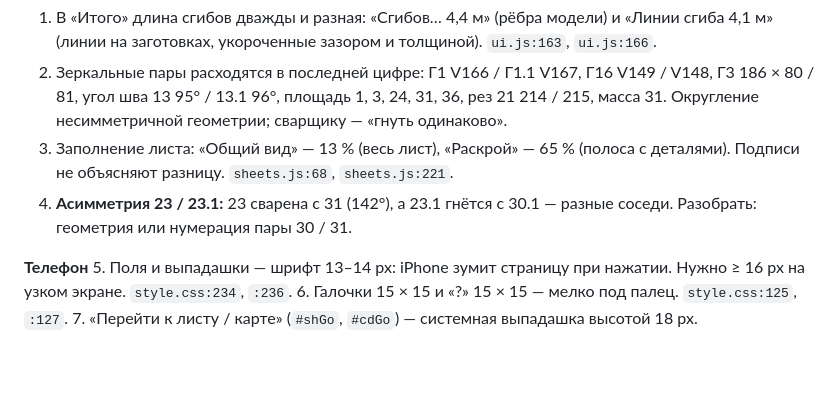
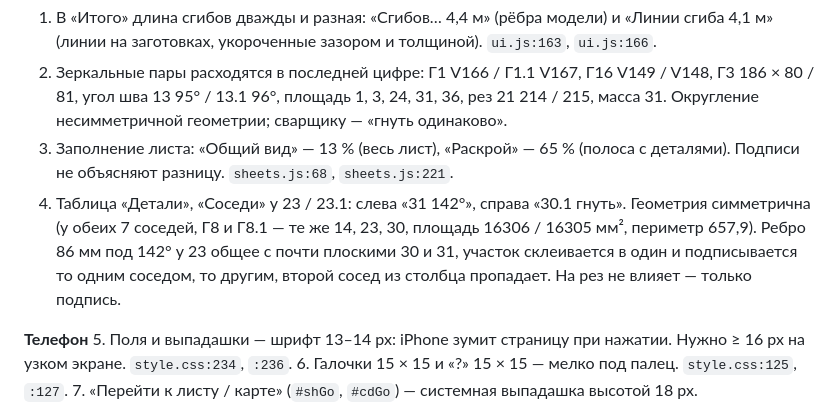
Before and after one commit to VitaliShaklach/metal-designer, a Markdown page: art/BACKLOG.md, the part around the change. Rendered like a GitHub page; blank space fills up the shorter version.

Commit message:
Бэклог: 23 / 23.1 — не асимметрия, а подпись соседа в таблице
Co-Authored-By: Claude Opus 5.5 <noreply@anthropic.com>

```diff
--- a/art/BACKLOG.md
+++ b/art/BACKLOG.md
@@ -10,7 +10,7 @@
 1. В «Итого» длина сгибов дважды и разная: «Сгибов… 4,4 м» (рёбра модели) и «Линии сгиба 4,1 м» (линии на заготовках, укороченные зазором и толщиной). `ui.js:163`, `ui.js:166`.
 2. Зеркальные пары расходятся в последней цифре: Г1 V166 / Г1.1 V167, Г16 V149 / V148, Г3 186 × 80 / 81, угол шва 13 95° / 13.1 96°, площадь 1, 3, 24, 31, 36, рез 21 214 / 215, масса 31. Округление несимметричной геометрии; сварщику — «гнуть одинаково».
 3. Заполнение листа: «Общий вид» — 13 % (весь лист), «Раскрой» — 65 % (полоса с деталями). Подписи не объясняют разницу. `sheets.js:68`, `sheets.js:221`.
-4. **Асимметрия 23 / 23.1:** 23 сварена с 31 (142°), а 23.1 гнётся с 30.1 — разные соседи. Разобрать: геометрия или нумерация пары 30 / 31.
+4. Таблица «Детали», «Соседи» у 23 / 23.1: слева «31 142°», справа «30.1 гнуть». Геометрия симметрична (у обеих 7 соседей, Г8 и Г8.1 — те же 14, 23, 30, площадь 16306 / 16305 мм², периметр 657,9). Ребро 86 мм под 142° у 23 общее с почти плоскими 30 и 31, участок склеивается в один и подписывается то одним соседом, то другим, второй сосед из столбца пропадает. На рез не влияет — только подпись.
 
 **Телефон**
 5. Поля и выпадашки — шрифт 13–14 px: iPhone зумит страницу при нажатии. Нужно ≥ 16 px на узком экране. `style.css:234`, `:236`.
```
